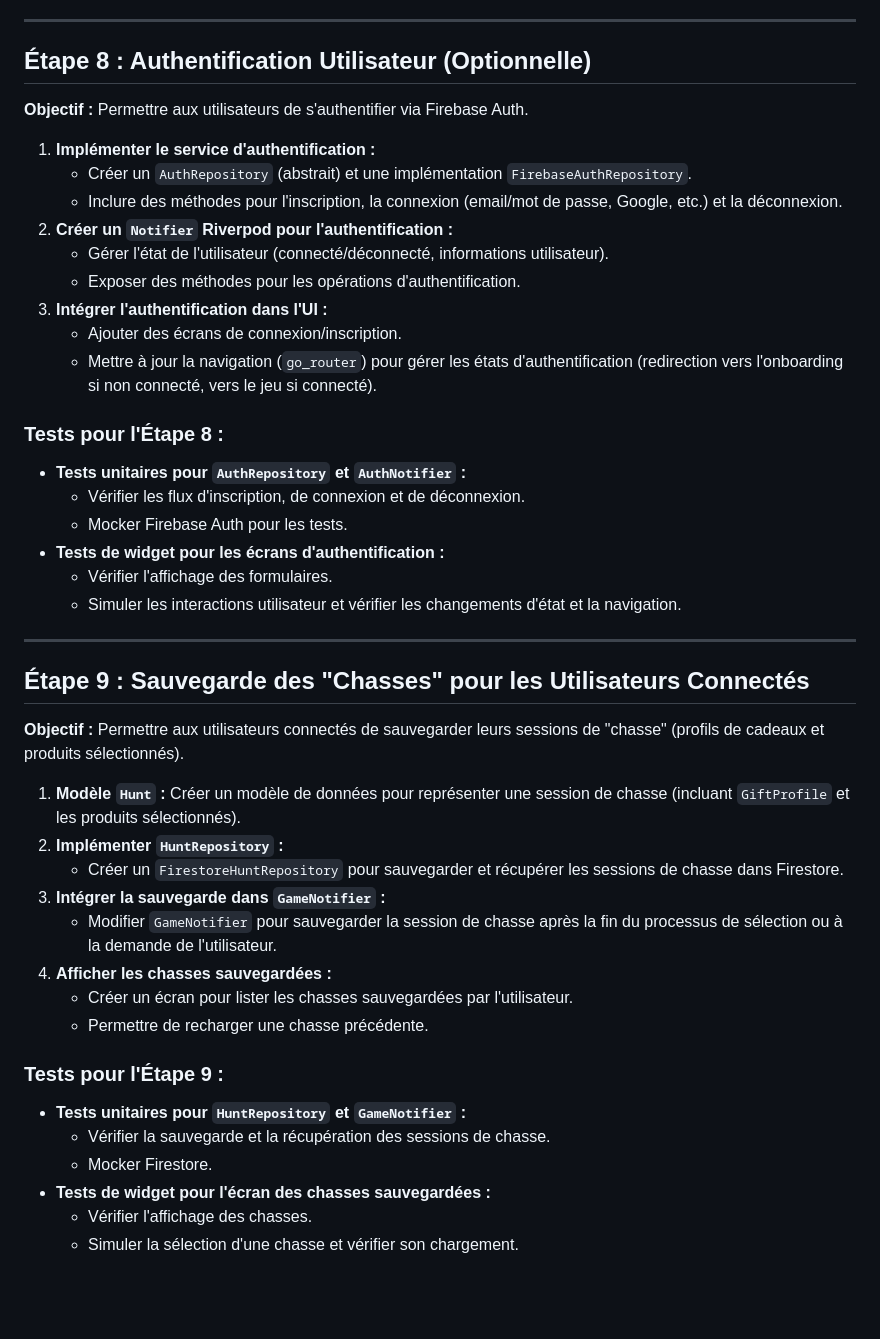
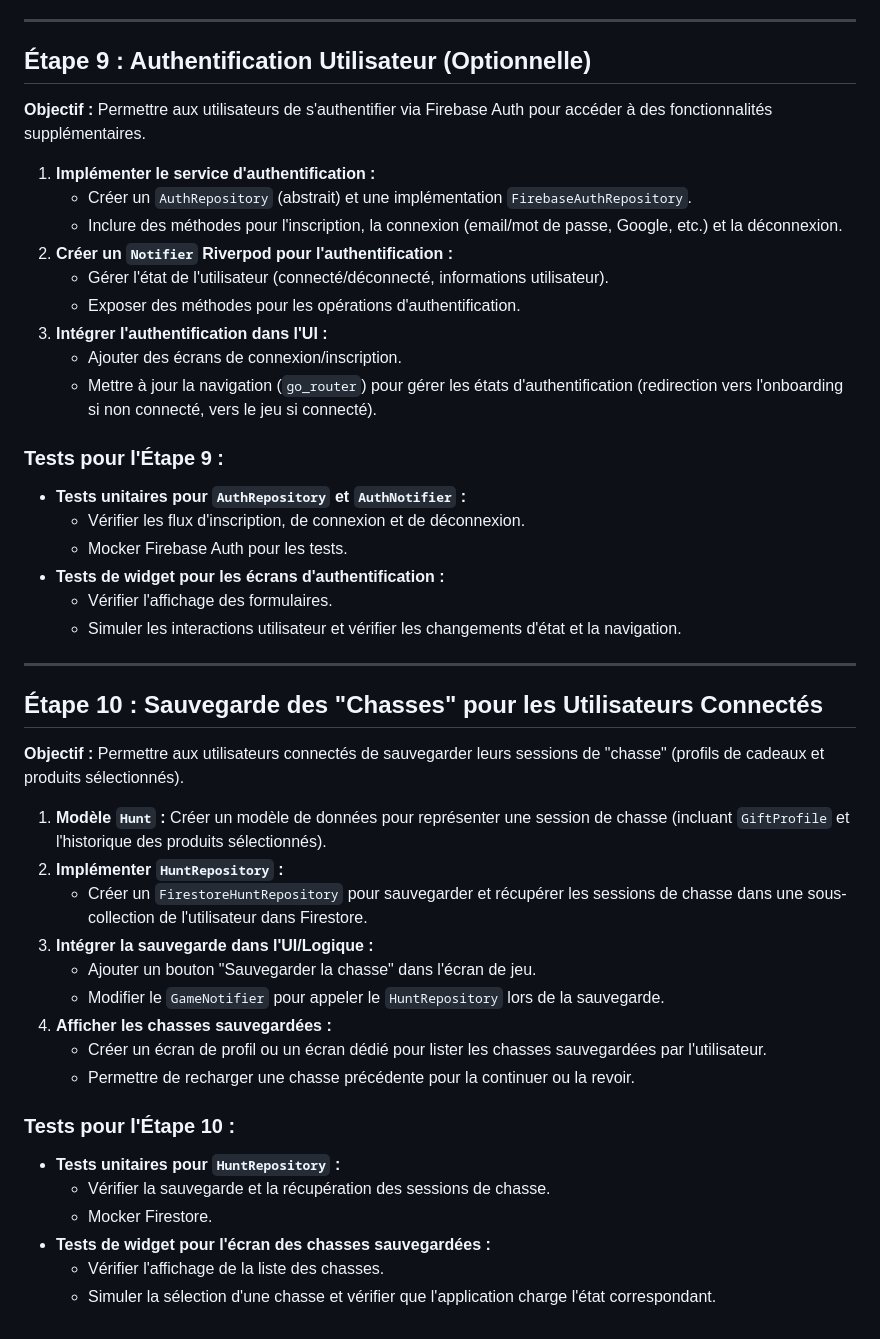
Before and after one commit to FabriceACohen/gifthunt, a Markdown page: PLAN.md, the part around one of its changes. Rendered like a GitHub page; blank space fills up the shorter version.

```diff
--- a/PLAN.md
+++ b/PLAN.md
@@ -298,8 +275,8 @@ Le backend combinera ces critères pour obtenir les résultats les plus pertinen
 ---
 
-## Étape 8 : Authentification Utilisateur (Optionnelle)
+## Étape 9 : Authentification Utilisateur (Optionnelle)
 
-**Objectif :** Permettre aux utilisateurs de s'authentifier via Firebase Auth.
+**Objectif :** Permettre aux utilisateurs de s'authentifier via Firebase Auth pour accéder à des fonctionnalités supplémentaires.
 
 1.  **Implémenter le service d'authentification :**
     *   Créer un `AuthRepository` (abstrait) et une implémentation `FirebaseAuthRepository`.
@@ -311,7 +288,7 @@ Le backend combinera ces critères pour obtenir les résultats les plus pertinen
     *   Ajouter des écrans de connexion/inscription.
     *   Mettre à jour la navigation (`go_router`) pour gérer les états d'authentification (redirection vers l'onboarding si non connecté, vers le jeu si connecté).
 
-### Tests pour l'Étape 8 :
+### Tests pour l'Étape 9 :
 *   **Tests unitaires pour `AuthRepository` et `AuthNotifier` :**
     *   Vérifier les flux d'inscription, de connexion et de déconnexion.
     *   Mocker Firebase Auth pour les tests.
@@ -321,23 +298,24 @@ Le backend combinera ces critères pour obtenir les résultats les plus pertinen
 
 ---
 
-## Étape 9 : Sauvegarde des "Chasses" pour les Utilisateurs Connectés
+## Étape 10 : Sauvegarde des "Chasses" pour les Utilisateurs Connectés
 
 **Objectif :** Permettre aux utilisateurs connectés de sauvegarder leurs sessions de "chasse" (profils de cadeaux et produits sélectionnés).
 
-1.  **Modèle `Hunt` :** Créer un modèle de données pour représenter une session de chasse (incluant `GiftProfile` et les produits sélectionnés).
+1.  **Modèle `Hunt` :** Créer un modèle de données pour représenter une session de chasse (incluant `GiftProfile` et l'historique des produits sélectionnés).
 2.  **Implémenter `HuntRepository` :**
-    *   Créer un `FirestoreHuntRepository` pour sauvegarder et récupérer les sessions de chasse dans Firestore.
-3.  **Intégrer la sauvegarde dans `GameNotifier` :**
-    *   Modifier `GameNotifier` pour sauvegarder la session de chasse après la fin du processus de sélection ou à la demande de l'utilisateur.
+    *   Créer un `FirestoreHuntRepository` pour sauvegarder et récupérer les sessions de chasse dans une sous-collection de l'utilisateur dans Firestore.
+3.  **Intégrer la sauvegarde dans l'UI/Logique :**
+    *   Ajouter un bouton "Sauvegarder la chasse" dans l'écran de jeu.
+    *   Modifier le `GameNotifier` pour appeler le `HuntRepository` lors de la sauvegarde.
 4.  **Afficher les chasses sauvegardées :**
-    *   Créer un écran pour lister les chasses sauvegardées par l'utilisateur.
-    *   Permettre de recharger une chasse précédente.
+    *   Créer un écran de profil ou un écran dédié pour lister les chasses sauvegardées par l'utilisateur.
+    *   Permettre de recharger une chasse précédente pour la continuer ou la revoir.
 
-### Tests pour l'Étape 9 :
-*   **Tests unitaires pour `HuntRepository` et `GameNotifier` :**
+### Tests pour l'Étape 10 :
+*   **Tests unitaires pour `HuntRepository` :**
     *   Vérifier la sauvegarde et la récupération des sessions de chasse.
     *   Mocker Firestore.
 *   **Tests de widget pour l'écran des chasses sauvegardées :**
-    *   Vérifier l'affichage des chasses.
-    *   Simuler la sélection d'une chasse et vérifier son chargement.
+    *   Vérifier l'affichage de la liste des chasses.
+    *   Simuler la sélection d'une chasse et vérifier que l'application charge l'état correspondant.
```
Also changed, not shown: other parts of PLAN.md (+47 -70 lines).
